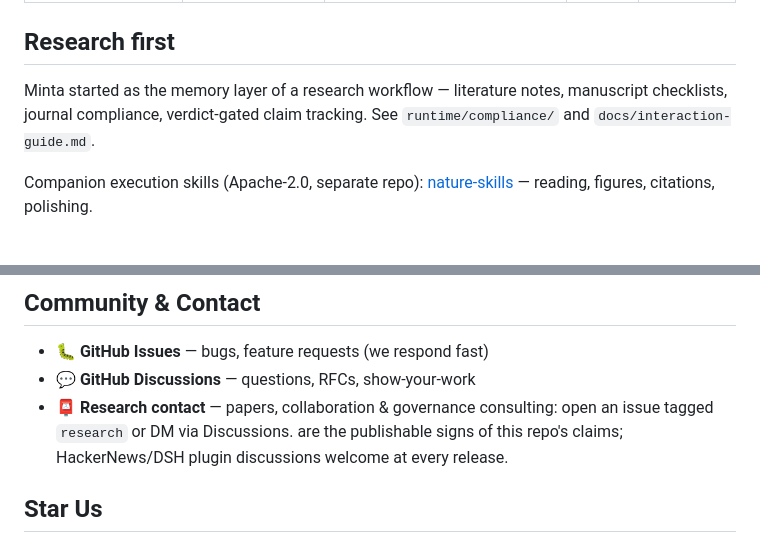
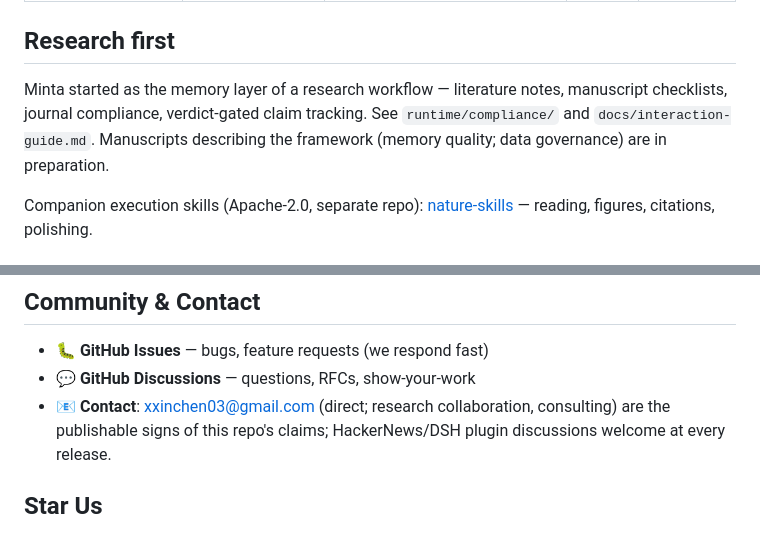
Before and after one commit to xinchen03/minta, a Markdown page: README.md, 2 parts joined by grey strips. Rendered like a GitHub page.

Commit message:
docs: add public contact email + neutral 'in preparation' manuscript note (EN/ZH/JA)

```diff
--- a/README.md
+++ b/README.md
@@ -144,7 +144,7 @@ The hosted tiers above are roadmap features — the open core is always a comple
 
 ## Research first
 
-Minta started as the memory layer of a research workflow — literature notes, manuscript checklists, journal compliance, verdict-gated claim tracking. See `runtime/compliance/` and `docs/interaction-guide.md`.
+Minta started as the memory layer of a research workflow — literature notes, manuscript checklists, journal compliance, verdict-gated claim tracking. See `runtime/compliance/` and `docs/interaction-guide.md`. Manuscripts describing the framework (memory quality; data governance) are in preparation.
 
 Companion execution skills (Apache-2.0, separate repo): [nature-skills](https://github.com/Yuan1z0825/nature-skills) — reading, figures, citations, polishing.
 
@@ -199,7 +199,7 @@ actually done. The long thesis:
 
 - 🐛 **GitHub Issues** — bugs, feature requests (we respond fast)
 - 💬 **GitHub Discussions** — questions, RFCs, show-your-work
-- 📮 **Research contact** — papers, collaboration & governance consulting: open an issue tagged `research` or DM via Discussions.
+- 📧 **Contact**: xxinchen03@gmail.com (direct; research collaboration, consulting)
   are the publishable signs of this repo's claims; HackerNews/DSH plugin discussions
   welcome at every release.
 
```
Also changed, not shown: README_ja.md (+2 -2 lines), README_zh.md (+2 -2 lines).
